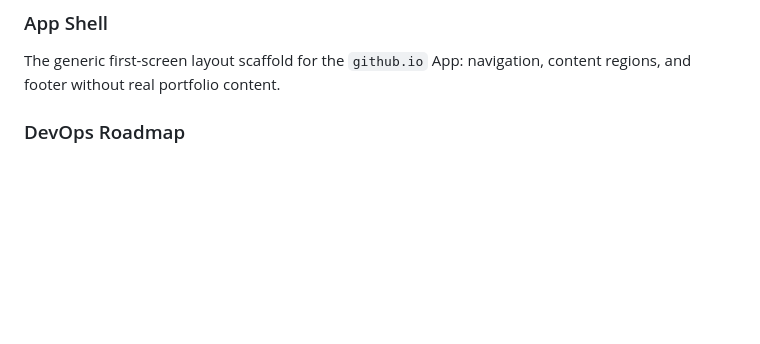
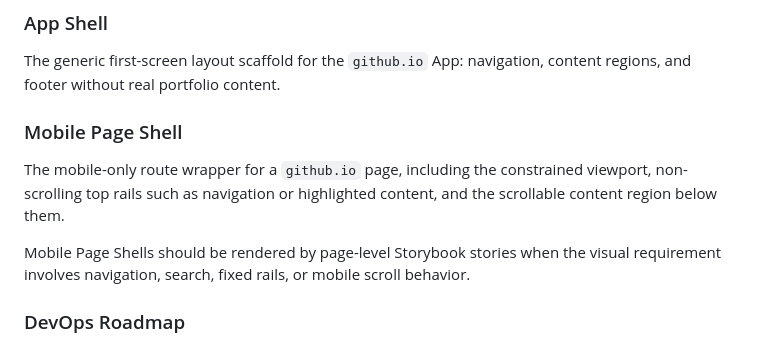
Before and after one commit to benkim0414/benkim0414, a Markdown page: CONCEPTS.md, the part around the change. Drawn GitHub-style; blank space fills up the shorter version.

Commit message:
docs(github.io): document mobile story shell pattern

```diff
--- a/CONCEPTS.md
+++ b/CONCEPTS.md
@@ -11,6 +11,12 @@ The static React application that will become the root GitHub Pages user site fo
 ### App Shell
 
 The generic first-screen layout scaffold for the `github.io` App: navigation, content regions, and footer without real portfolio content.
+
+### Mobile Page Shell
+
+The mobile-only route wrapper for a `github.io` page, including the constrained viewport, non-scrolling top rails such as navigation or highlighted content, and the scrollable content region below them.
+
+Mobile Page Shells should be rendered by page-level Storybook stories when the visual requirement involves navigation, search, fixed rails, or mobile scroll behavior.
 
 ### DevOps Roadmap
 
```
Also changed, not shown: 1 other file.
